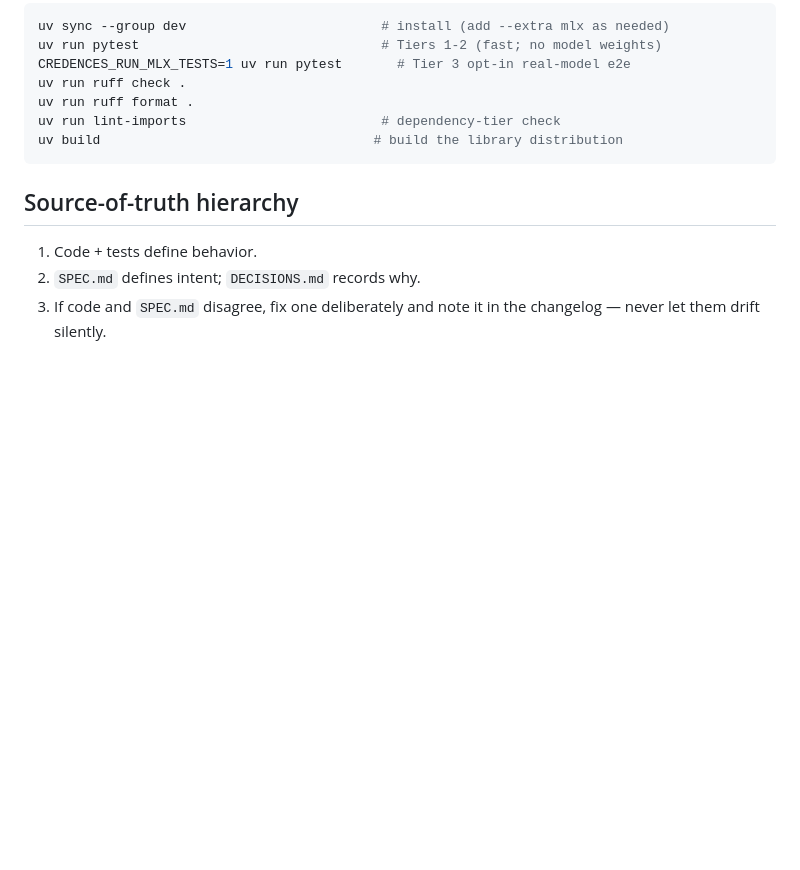
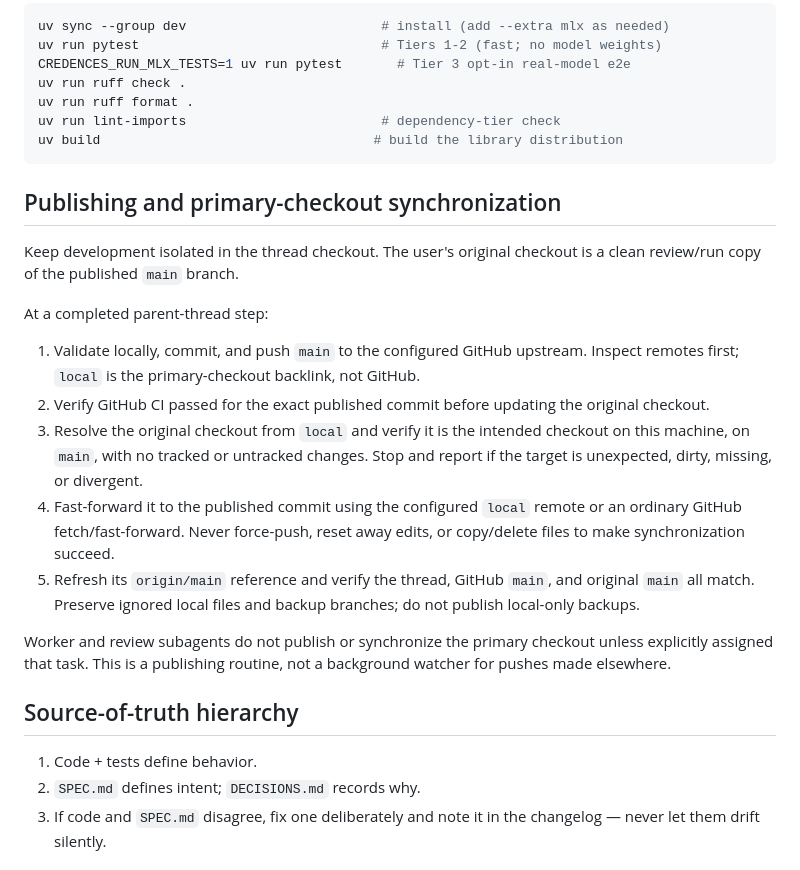
Before and after one commit to jestover/credences, a Markdown page: AGENTS.md, the part around the change. Rendered like a GitHub page; blank space fills up the shorter version.

````diff
--- a/AGENTS.md
+++ b/AGENTS.md
@@ -136,6 +136,31 @@ uv run lint-imports                         # dependency-tier check
 uv build                                   # build the library distribution
 ```
 
+## Publishing and primary-checkout synchronization
+
+Keep development isolated in the thread checkout. The user's original checkout
+is a clean review/run copy of the published `main` branch.
+
+At a completed parent-thread step:
+
+1. Validate locally, commit, and push `main` to the configured GitHub upstream.
+   Inspect remotes first; `local` is the primary-checkout backlink, not GitHub.
+2. Verify GitHub CI passed for the exact published commit before updating the
+   original checkout.
+3. Resolve the original checkout from `local` and verify it is the intended
+   checkout on this machine, on `main`, with no tracked or untracked changes.
+   Stop and report if the target is unexpected, dirty, missing, or divergent.
+4. Fast-forward it to the published commit using the configured `local` remote
+   or an ordinary GitHub fetch/fast-forward. Never force-push, reset away edits,
+   or copy/delete files to make synchronization succeed.
+5. Refresh its `origin/main` reference and verify the thread, GitHub `main`, and
+   original `main` all match. Preserve ignored local files and backup branches;
+   do not publish local-only backups.
+
+Worker and review subagents do not publish or synchronize the primary checkout
+unless explicitly assigned that task. This is a publishing routine, not a
+background watcher for pushes made elsewhere.
+
 ## Source-of-truth hierarchy
 
 1. Code + tests define behavior.
````
Also changed, not shown: README.md (+18 -0 lines).
